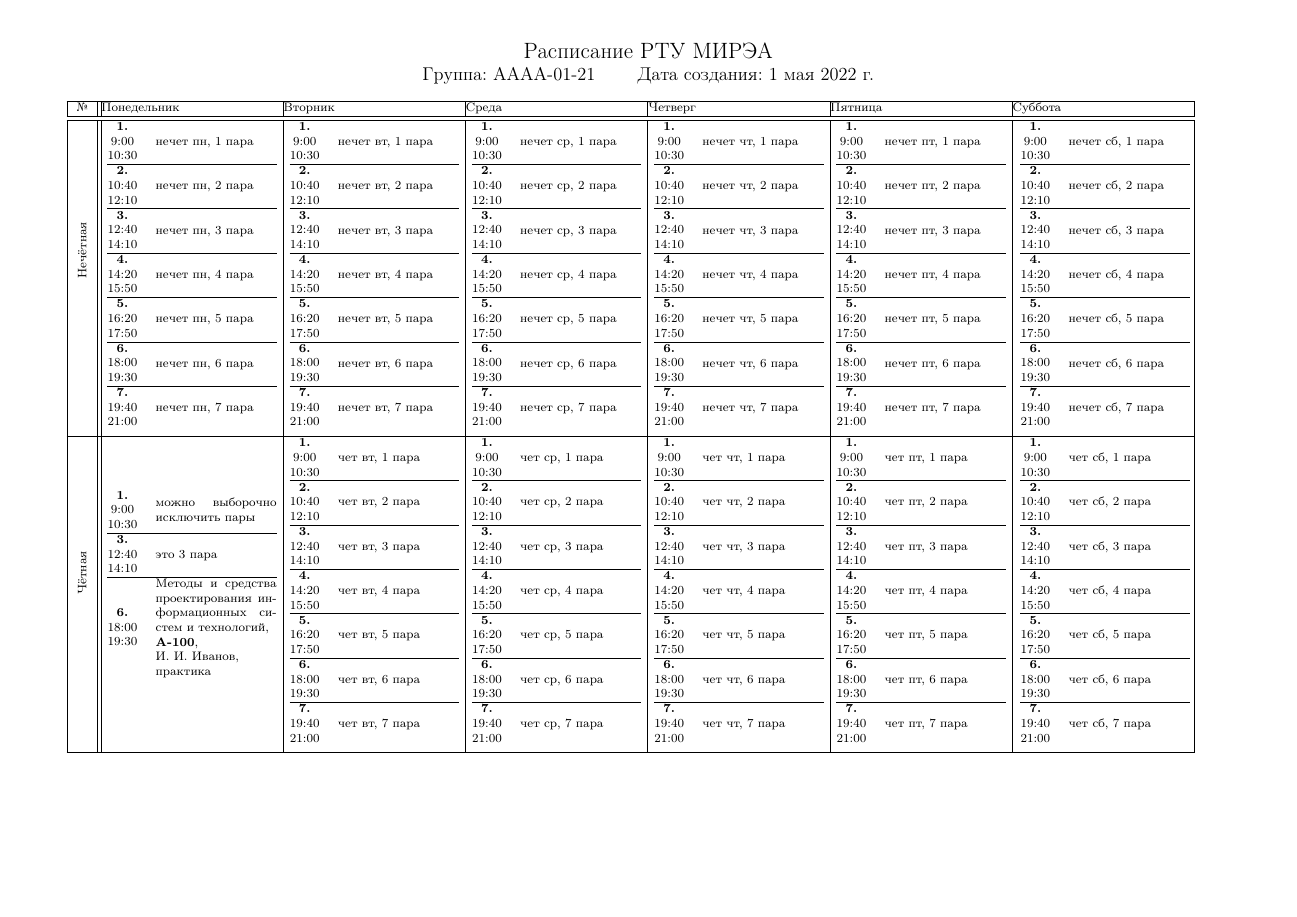
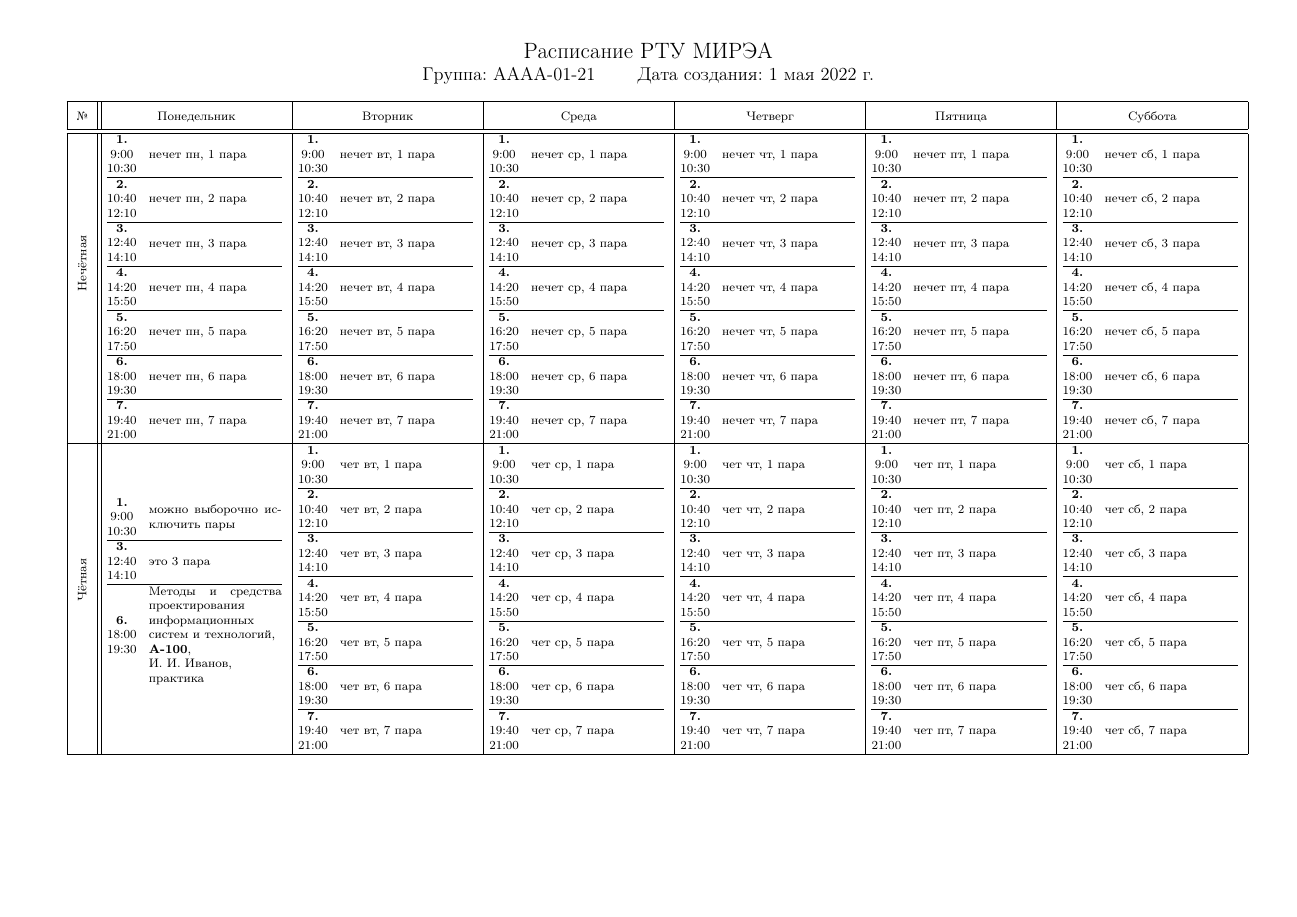
Before and after one commit to ValeryVerkhoturov/rtu-mirea-timetable, a LaTeX document (main.tex): the whole page. Compiled offline with pdfLaTeX.

Commit message:
Update template

```diff
--- a/main.tex
+++ b/main.tex
@@ -31,13 +31,13 @@
 \def\seventhLesson{\lessonNum{7}{19:40}{21:00}}
 
 \newcommand\lessonWithoutHline[2]{
-    \begin{tabular}{@{\hspace{.0001\textwidth}}cm{.1\textwidth}@{\hspace{0.0001\textwidth}}}
+    \begin{tabular}{@{\hspace{.0001\textwidth}}c@{\hspace{.01\textwidth}}m{.11\textwidth}@{\hspace{0.0001\textwidth}}}
         \makecell{#1} & #2
     \end{tabular}
 }
 
 \newcommand\lessonWithHline[2]{
-    \begin{tabular}{@{\hspace{.0001\textwidth}}cm{.1\textwidth}@{\hspace{0.0001\textwidth}}}
+    \begin{tabular}{@{\hspace{.0001\textwidth}}c@{\hspace{.01\textwidth}}m{.11\textwidth}@{\hspace{0.0001\textwidth}}}
         \makecell{#1} & #2 \\ \hline
     \end{tabular}
 }
@@ -116,8 +116,9 @@
 \end{center}
 
 
+\renewcommand{\arraystretch}{1.9}
 \footnotesize
-\begin{tabular}{|c||*{6}{@{\hspace{.0001\textwidth}}p{0.15\textwidth}@{\hspace{0.0001\textwidth}}|}}
+\begin{tabular}{|c||*{6}{@{\hspace{.001\textwidth}}c@{\hspace{.001\textwidth}}|}}
     \hline
     \textnumero & \monday & \tuesday & \wednesday & \thursday & \friday & \saturday \\ \hline \hline
     \rotatebox{90}{\oddWeek} &
```
